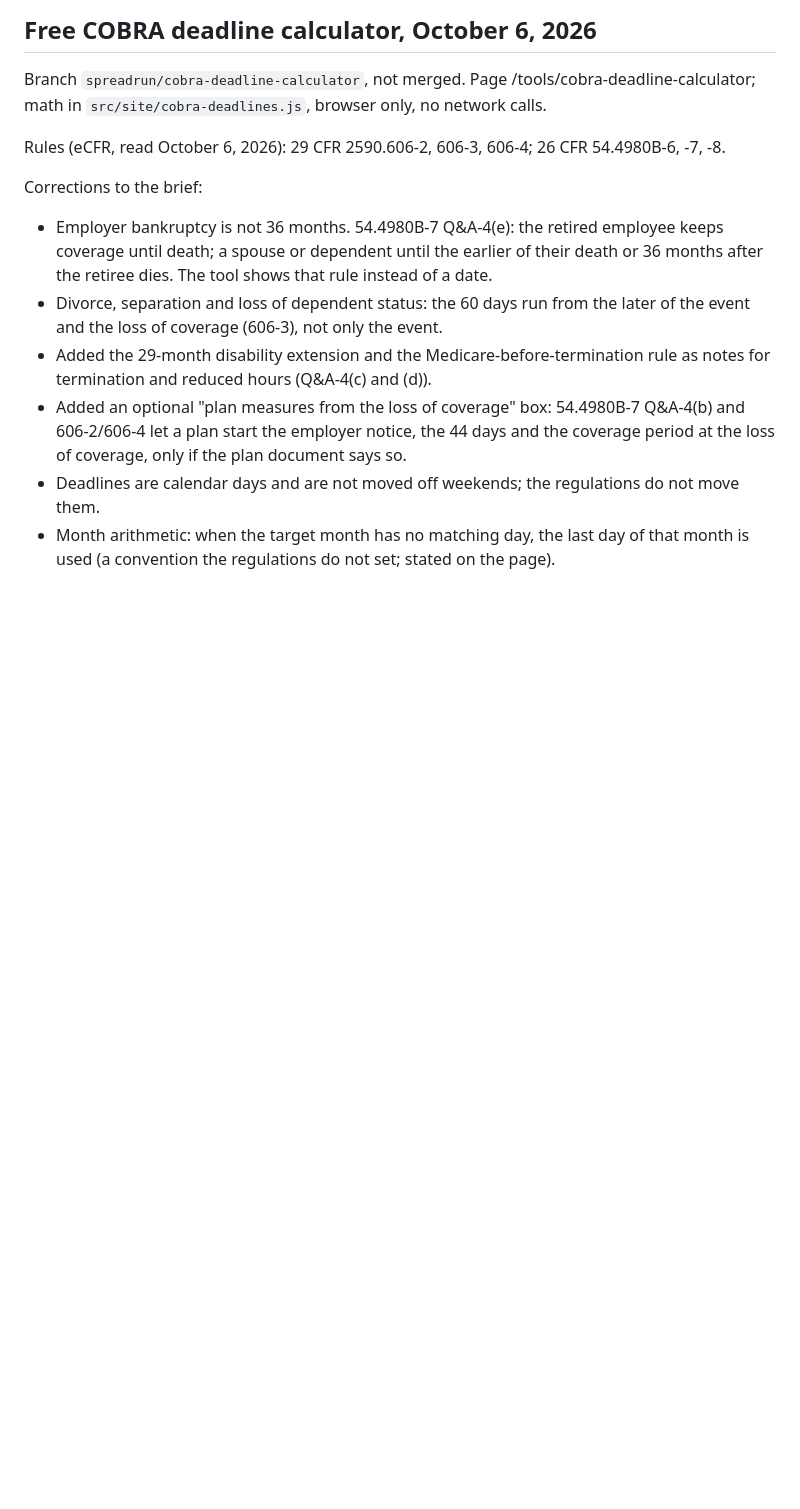
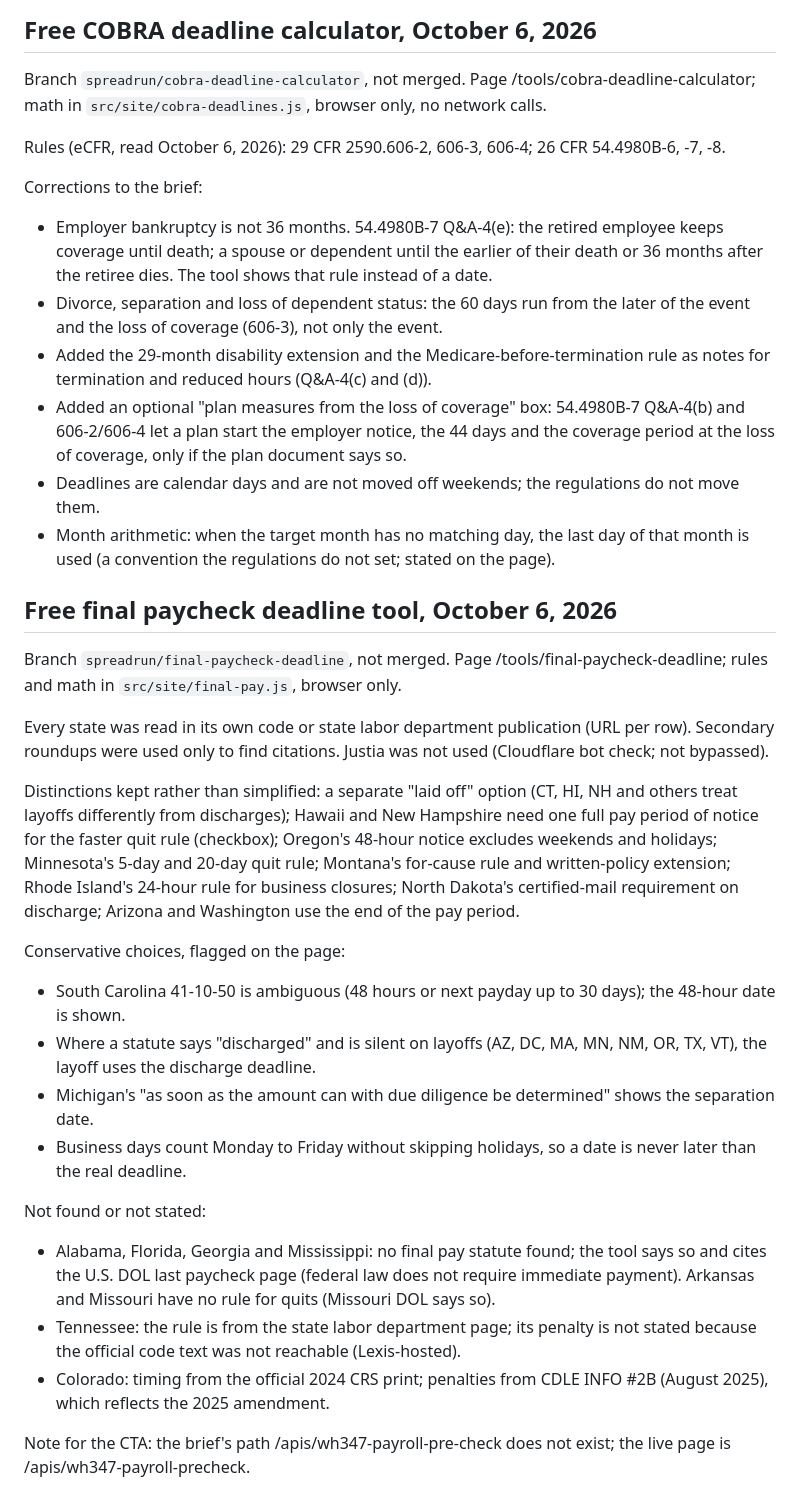
Before and after one commit to zannettidigitalassets-spec/spreadrun, a Markdown page: REBUILD_NOTES.md, the part around the change. Rendered like a GitHub page; blank space fills up the shorter version.

Commit message:
REBUILD_NOTES: final paycheck tool sources and conservative choices
Co-Authored-By: Claude Opus 5.5 <noreply@anthropic.com>
Claude-Session: https://claude.ai/code/session_01XihoC9zxXCTGmR3EJSgX4t

```diff
--- a/REBUILD_NOTES.md
+++ b/REBUILD_NOTES.md
@@ -561,3 +561,24 @@ Corrections to the brief:
 - Added an optional "plan measures from the loss of coverage" box: 54.4980B-7 Q&A-4(b) and 606-2/606-4 let a plan start the employer notice, the 44 days and the coverage period at the loss of coverage, only if the plan document says so.
 - Deadlines are calendar days and are not moved off weekends; the regulations do not move them.
 - Month arithmetic: when the target month has no matching day, the last day of that month is used (a convention the regulations do not set; stated on the page).
+
+## Free final paycheck deadline tool, October 6, 2026
+
+Branch `spreadrun/final-paycheck-deadline`, not merged. Page /tools/final-paycheck-deadline; rules and math in `src/site/final-pay.js`, browser only.
+
+Every state was read in its own code or state labor department publication (URL per row). Secondary roundups were used only to find citations. Justia was not used (Cloudflare bot check; not bypassed).
+
+Distinctions kept rather than simplified: a separate "laid off" option (CT, HI, NH and others treat layoffs differently from discharges); Hawaii and New Hampshire need one full pay period of notice for the faster quit rule (checkbox); Oregon's 48-hour notice excludes weekends and holidays; Minnesota's 5-day and 20-day quit rule; Montana's for-cause rule and written-policy extension; Rhode Island's 24-hour rule for business closures; North Dakota's certified-mail requirement on discharge; Arizona and Washington use the end of the pay period.
+
+Conservative choices, flagged on the page:
+- South Carolina 41-10-50 is ambiguous (48 hours or next payday up to 30 days); the 48-hour date is shown.
+- Where a statute says "discharged" and is silent on layoffs (AZ, DC, MA, MN, NM, OR, TX, VT), the layoff uses the discharge deadline.
+- Michigan's "as soon as the amount can with due diligence be determined" shows the separation date.
+- Business days count Monday to Friday without skipping holidays, so a date is never later than the real deadline.
+
+Not found or not stated:
+- Alabama, Florida, Georgia and Mississippi: no final pay statute found; the tool says so and cites the U.S. DOL last paycheck page (federal law does not require immediate payment). Arkansas and Missouri have no rule for quits (Missouri DOL says so).
+- Tennessee: the rule is from the state labor department page; its penalty is not stated because the official code text was not reachable (Lexis-hosted).
+- Colorado: timing from the official 2024 CRS print; penalties from CDLE INFO #2B (August 2025), which reflects the 2025 amendment.
+
+Note for the CTA: the brief's path /apis/wh347-payroll-pre-check does not exist; the live page is /apis/wh347-payroll-precheck.
```
